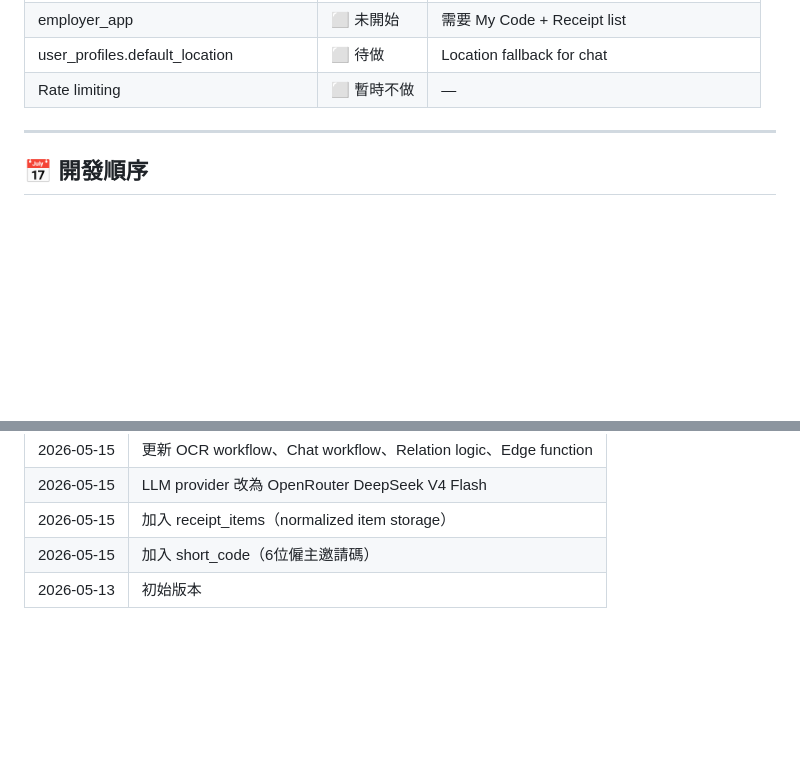
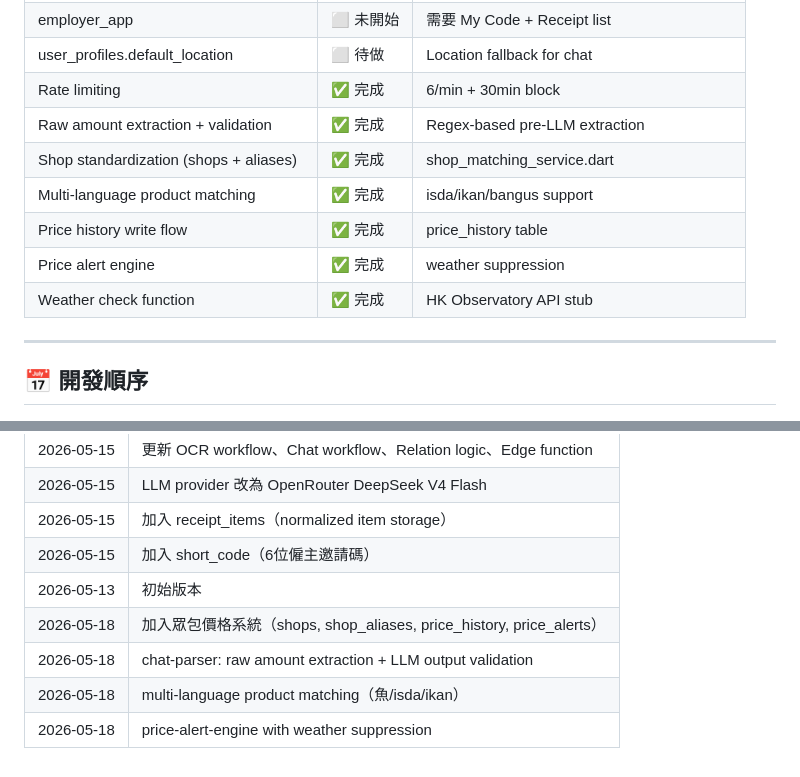
Before and after one commit to Automate-claw/maidledger, a Markdown page: SPEC.md, 2 parts joined by grey strips. Drawn GitHub-style; blank space fills up the shorter version.

Commit message:
docs: add crowdsourced price system documentation

```diff
--- a/SPEC.md
+++ b/SPEC.md
@@ -273,7 +273,13 @@ checkRelationStatus(userId)
 | 2-stage input classification (is_expense) | ✅ 完成 | Prevents conversational abuse |
 | employer_app | ⬜ 未開始 | 需要 My Code + Receipt list |
 | user_profiles.default_location | ⬜ 待做 | Location fallback for chat |
-| Rate limiting | ⬜ 暫時不做 | — |
+| Rate limiting | ✅ 完成 | 6/min + 30min block |
+| Raw amount extraction + validation | ✅ 完成 | Regex-based pre-LLM extraction |
+| Shop standardization (shops + aliases) | ✅ 完成 | shop_matching_service.dart |
+| Multi-language product matching | ✅ 完成 | isda/ikan/bangus support |
+| Price history write flow | ✅ 完成 | price_history table |
+| Price alert engine | ✅ 完成 | weather suppression |
+| Weather check function | ✅ 完成 | HK Observatory API stub |
 
 ---
 
@@ -324,3 +330,7 @@ Phase 3
 | 2026-05-15 | 加入 receipt_items（normalized item storage）|
 | 2026-05-15 | 加入 short_code（6位僱主邀請碼）|
 | 2026-05-13 | 初始版本 |
+| 2026-05-18 | 加入眾包價格系統（shops, shop_aliases, price_history, price_alerts）|
+| 2026-05-18 | chat-parser: raw amount extraction + LLM output validation |
+| 2026-05-18 | multi-language product matching（魚/isda/ikan）|
+| 2026-05-18 | price-alert-engine with weather suppression | |
```
Also changed, not shown: ARCHITECTURE.md (+12 -0 lines), docs/CROWDSOURCED_PRICE_SYSTEM.md (added, +207 -0 lines).
